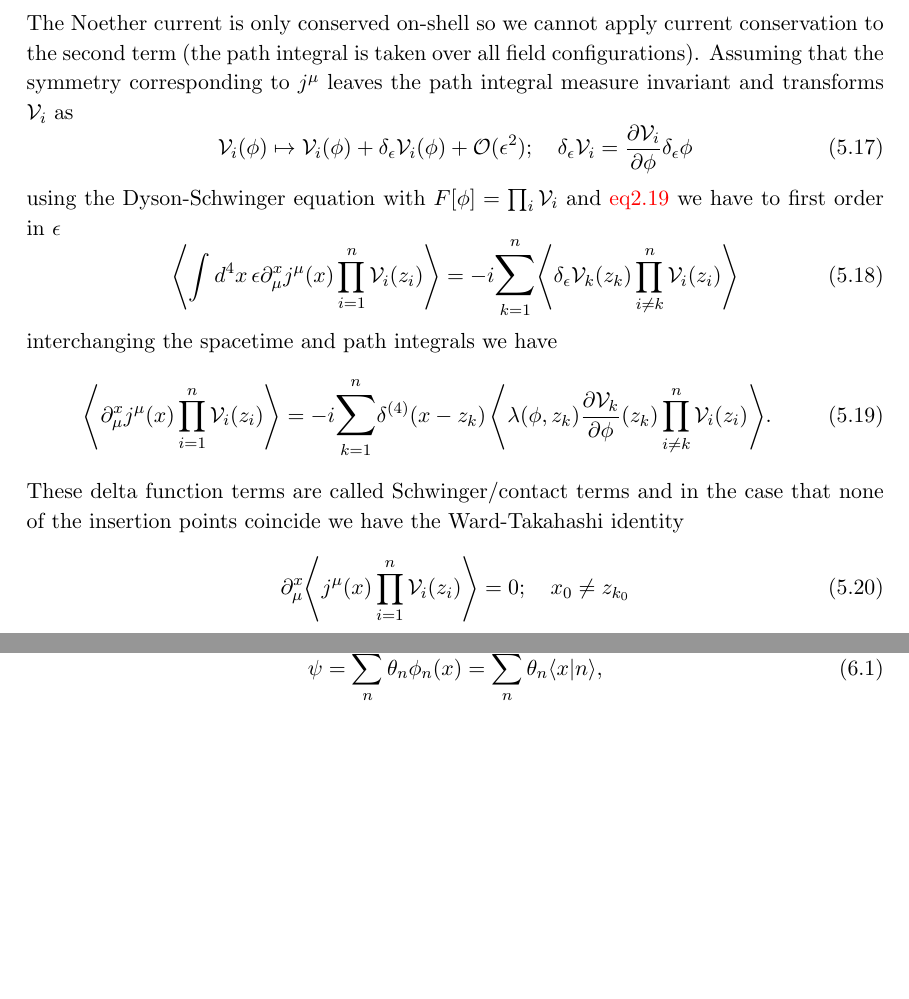
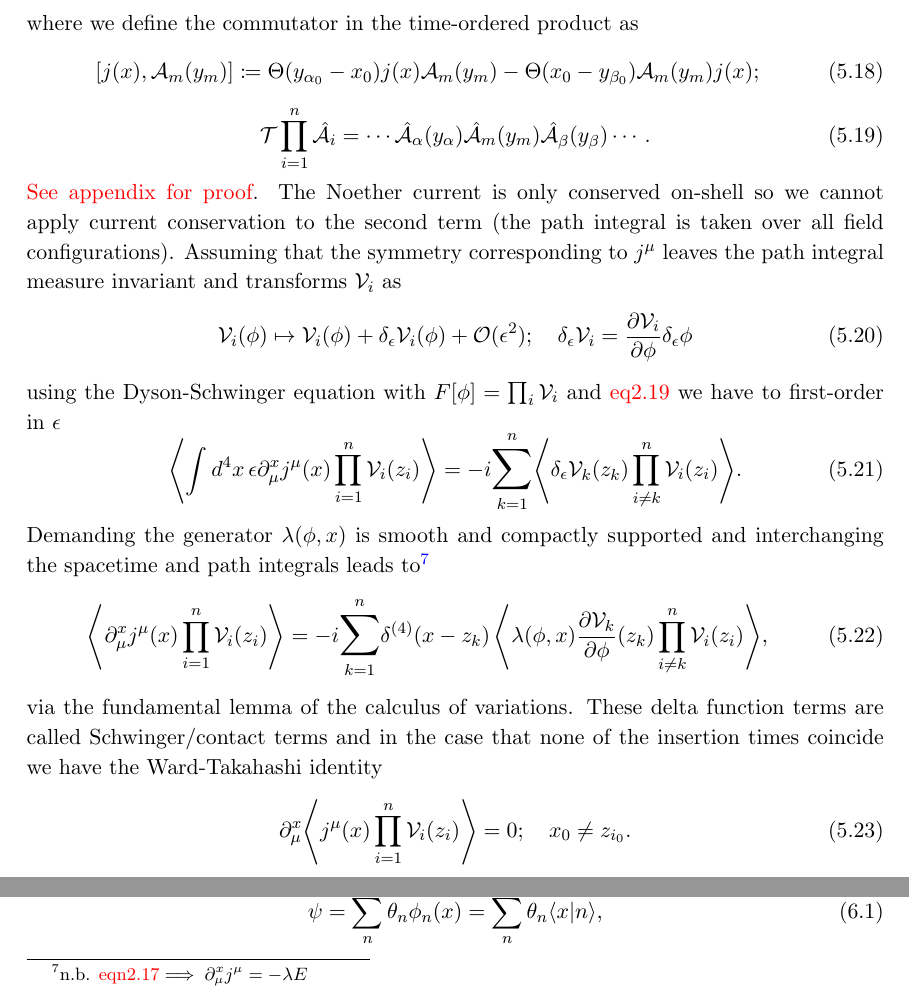
Before and after one commit to Kofi-O/Dai-Freed, a LaTeX document (report.tex): two parts of page 13 of 19 before the commit and two parts of page 13 of 20 after it, joined at a grey line, cut at the place of the change, the shorter picture padded with empty space. Compiled offline with pdfLaTeX.

Commit message:
Ward-Takahashi progress

```diff
--- a/report.tex
+++ b/report.tex
@@ -572,6 +574,18 @@ TO INDICATE A TIME-ORDERED PROD][ADD PROOF L8R]
   \mathlarger{\mathlarger{\sum}}_{k = 1}^{n}{ \delta(x_0 - z_{k_0})
     \!\Braket{\left[j^0(x), \mathcal{V}_k(z_k)\right]\prod^n_{i\neq k}{\!\mathcal{V}_i(z_i)} } }.
 \end{equation}
+where we define the commutator in the time-ordered product as
+\begin{equation}
+  [j(x),\mathcal{A}_m(y_m) ] \coloneq
+  \Theta(y_{\alpha_0} - x_0)j(x)\mathcal{A}_m(y_m) -
+  \Theta( x_0 - y_{\beta_0})\mathcal{A}_m(y_m)j(x);
+\end{equation}
+\begin{equation}
+  \mathcal{T}\prod_{i=1}^n{\hat{\mathcal{A}}_i} =
+  \cdots \hat{\mathcal{A}}_{\alpha}(y_\alpha) \hat{\mathcal{A}}_m(y_m)
+  \hat{\mathcal{A}}_{\beta}(y_\beta) \cdots.
+\end{equation}
+\textcolor{red}{See appendix for proof}.
 The Noether current is only conserved on-shell so we cannot apply
 current conservation to the second term (the path integral
 is taken over all field configurations). Assuming that
@@ -583,25 +597,28 @@ measure invariant and transforms $\mathcal{V}_i$ as
   \frac{\partial\mathcal{V}_i}{\partial\phi}\delta_\epsilon\phi
 \end{equation}
 using the Dyson-Schwinger equation with $F[\phi] = \prod_i{\mathcal{V}_i}$
-and \textcolor{red}{eq2.19} we have to first order in $\epsilon$
+and \textcolor{red}{eq2.19} we have to first-order in $\epsilon$
 \begin{equation}
   \Braket{\int{d^4x\,\epsilon\partial^x_\mu j^\mu(x)}\prod^n_{i=1}{\mathcal{V}_i(z_i)}} =
   -i\mathlarger{\mathlarger{\sum}}_{k =1}^n{\Braket{\delta_\epsilon\mathcal{V}_k(z_k)
-  \prod_{i \neq k}^n{\mathcal{V}_i(z_i)}}}
+  \prod_{i \neq k}^n{\mathcal{V}_i(z_i)}}}.
 \end{equation}
-interchanging the spacetime and path integrals we have
+Demanding the generator $\lambda(\phi, x)$ is smooth and compactly
+supported and interchanging the spacetime and path integrals
+leads to\footnote{n.b. \textcolor{red}{eqn2.17}$ \implies \partial^x_\mu j^\mu = -\lambda E$}
 \begin{equation}
   \Braket{ \partial^x_\mu j^\mu(x)\prod^n_{i=1}{\mathcal{V}_i(z_i)} } =
   -i\mathlarger{\mathlarger{\sum}}_{k=1}^n{\delta^{(4)}(x - z_k)
-    \Braket{ \lambda(\phi, z_k)\frac{\partial\mathcal{V}_k}{\partial\phi}(z_k)
-  \prod_{i \neq k}^n{\mathcal{V}_i(z_i)}} }.
+    \Braket{ \lambda(\phi, x)\frac{\partial\mathcal{V}_k}{\partial\phi}(z_k)
+  \prod_{i \neq k}^n{\mathcal{V}_i(z_i)}} },
 \end{equation}
+via the fundamental lemma of the calculus of variations.
 These delta function terms are called Schwinger/contact terms
-and in the case that none of the insertion points coincide we have
+and in the case that none of the insertion times coincide we have
 the Ward-Takahashi identity
 \begin{equation}
   \partial^x_{\mu}\!\Braket{j^\mu(x)\prod^n_{i=1}{\mathcal{V}_i(z_i)}} = 0;
-  \quad x_0 \neq z_{k_0}
+  \quad x_0 \neq z_{i_0}.
 \end{equation}
 
 \section{Anomalies in QFT}
```
Also changed, not shown: report.pdf, report.tex (8 more changed lines), 5 other files.
